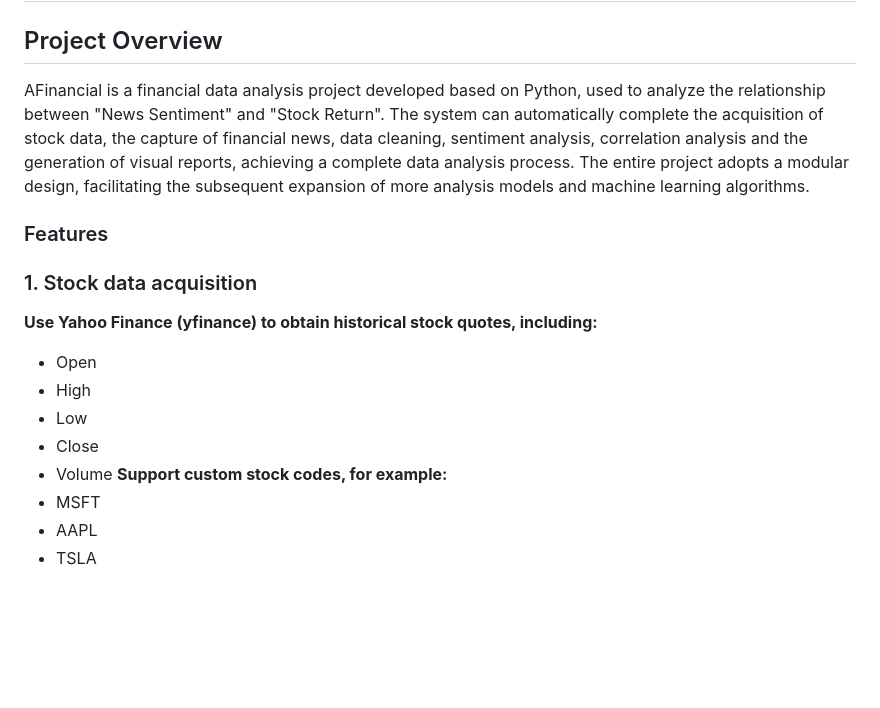
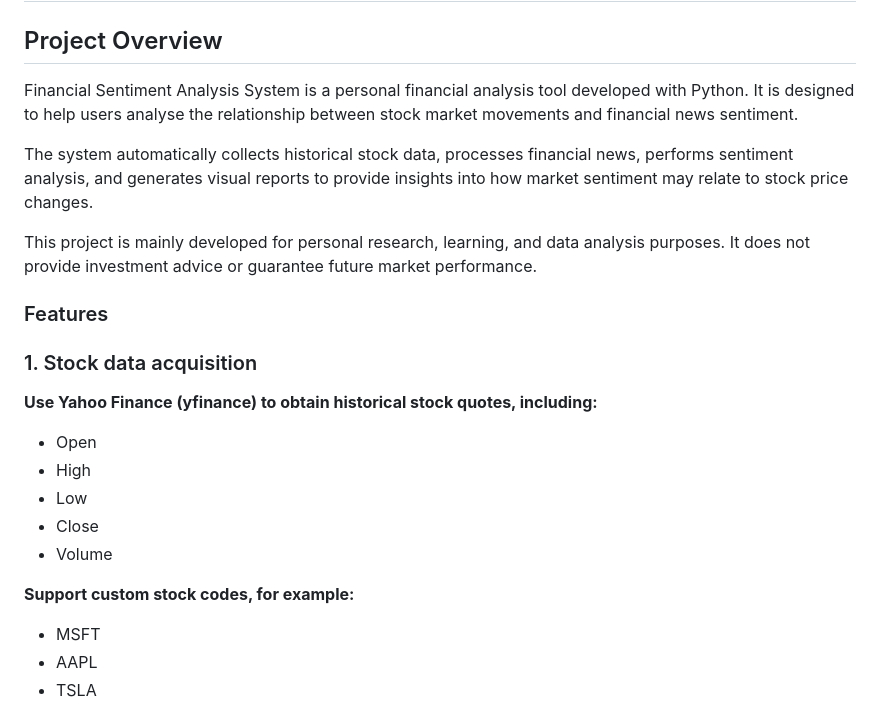
Before and after one commit to ZhangZiying-1104/AFinancial, a Markdown page: README.md, the part around the change. Drawn GitHub-style; blank space fills up the shorter version.

Commit message:
Revise README for clarity on project goals
Updated project description to clarify purpose and functionality.

```diff
--- a/README.md
+++ b/README.md
@@ -1,8 +1,11 @@
 # 📈 AFinancial
 ## Project Overview
-AFinancial is a financial data analysis project developed based on Python, used to analyze the relationship between "News Sentiment" and "Stock Return".
-The system can automatically complete the acquisition of stock data, the capture of financial news, data cleaning, sentiment analysis, correlation analysis and the generation of visual reports, achieving a complete data analysis process.
-The entire project adopts a modular design, facilitating the subsequent expansion of more analysis models and machine learning algorithms.
+Financial Sentiment Analysis System is a personal financial analysis tool developed with Python. It is designed to help users analyse the relationship between stock market movements and financial news sentiment.
+
+The system automatically collects historical stock data, processes financial news, performs sentiment analysis, and generates visual reports to provide insights into how market sentiment may relate to stock price changes.
+
+This project is mainly developed for personal research, learning, and data analysis purposes. It does not provide investment advice or guarantee future market performance.
+
 ### Features
 ### 1. Stock data acquisition
 **Use Yahoo Finance (yfinance) to obtain historical stock quotes, including:**
@@ -11,6 +14,7 @@ The entire project adopts a modular design, facilitating the subsequent expansio
 - Low
 - Close
 - Volume
+
 **Support custom stock codes, for example:**
 - MSFT
 - AAPL
```
